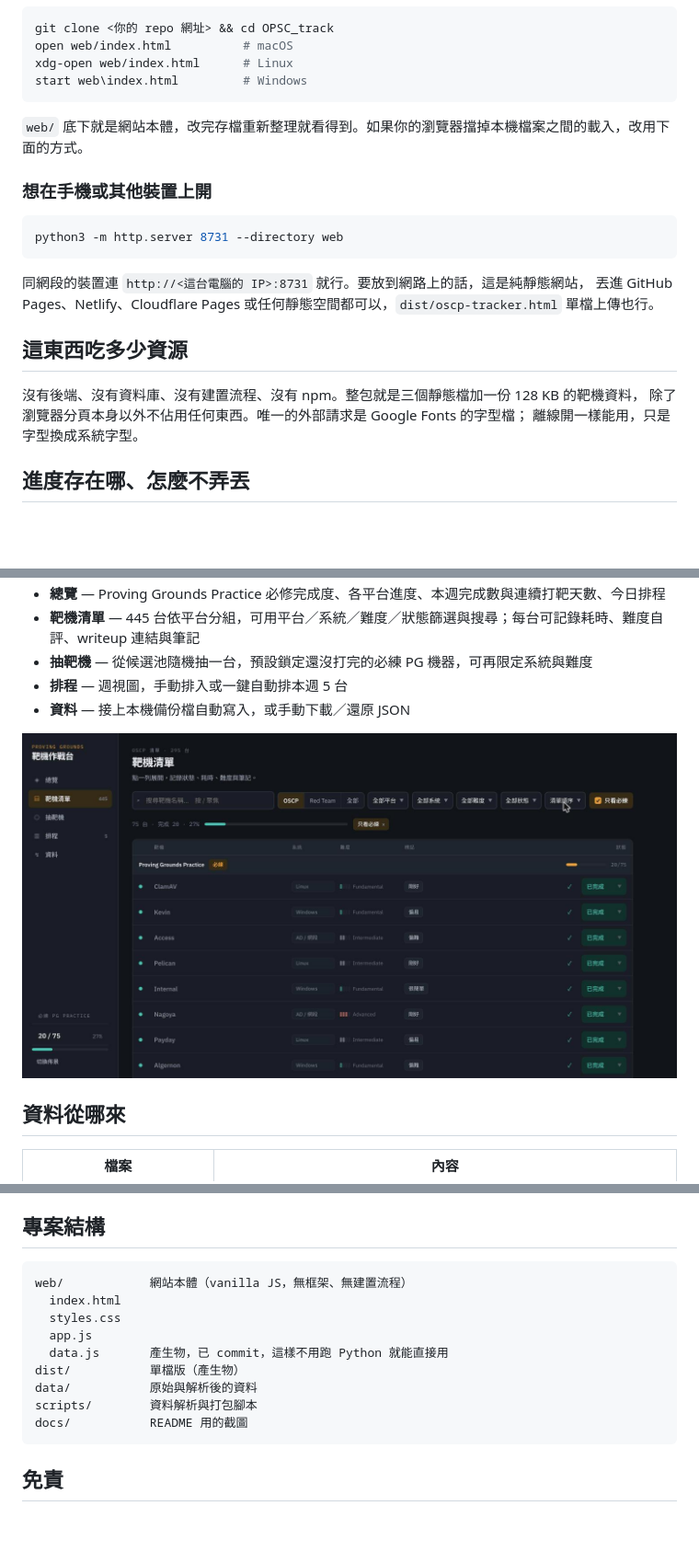
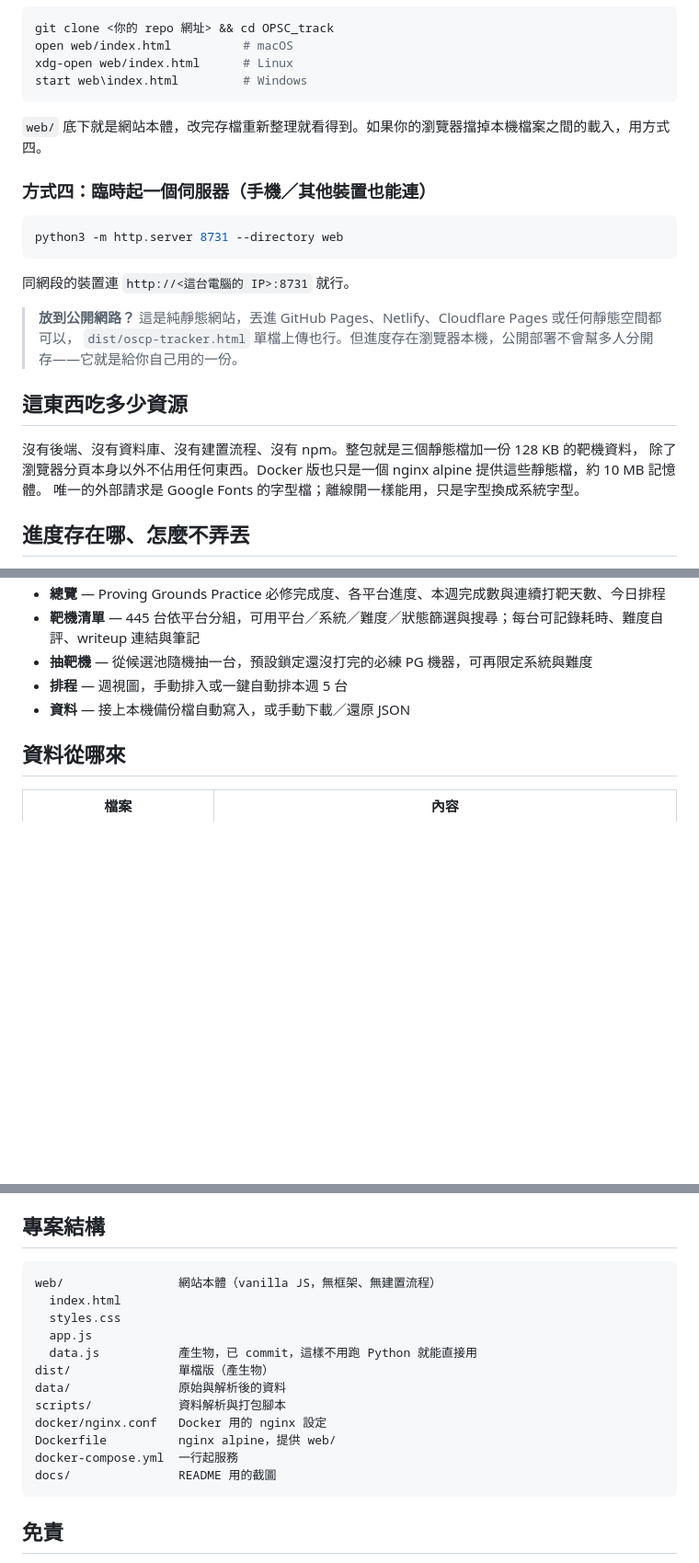
Before and after one commit to mlgzackfly/oscp-tracker, a Markdown page: README.md, 3 parts joined by grey strips. Shown at 92% size. Rendered like a GitHub page; pictures changed too: docs/machines.jpg; blank space fills up the shorter version.

````diff
--- a/README.md
+++ b/README.md
@@ -26,23 +59,24 @@ xdg-open web/index.html      # Linux
 start web\index.html         # Windows
 ```
 
-`web/` 底下就是網站本體，改完存檔重新整理就看得到。如果你的瀏覽器擋掉本機檔案之間的載入，改用下面的方式。
+`web/` 底下就是網站本體，改完存檔重新整理就看得到。如果你的瀏覽器擋掉本機檔案之間的載入，用方式四。
 
-### 想在手機或其他裝置上開
+### 方式四：臨時起一個伺服器（手機／其他裝置也能連）
 
 ```bash
 python3 -m http.server 8731 --directory web
 ```
 
-同網段的裝置連 `http://<這台電腦的 IP>:8731` 就行。要放到網路上的話，這是純靜態網站，
-丟進 GitHub Pages、Netlify、Cloudflare Pages 或任何靜態空間都可以，`dist/oscp-tracker.html`
-單檔上傳也行。
+同網段的裝置連 `http://<這台電腦的 IP>:8731` 就行。
+
+> **放到公開網路？** 這是純靜態網站，丟進 GitHub Pages、Netlify、Cloudflare Pages 或任何靜態空間都可以，
+> `dist/oscp-tracker.html` 單檔上傳也行。但進度存在瀏覽器本機，公開部署不會幫多人分開存——它就是給你自己用的一份。
 
 ## 這東西吃多少資源
 
 沒有後端、沒有資料庫、沒有建置流程、沒有 npm。整包就是三個靜態檔加一份 128 KB 的靶機資料，
-除了瀏覽器分頁本身以外不佔用任何東西。唯一的外部請求是 Google Fonts 的字型檔；
-離線開一樣能用，只是字型換成系統字型。
+除了瀏覽器分頁本身以外不佔用任何東西。Docker 版也只是一個 nginx alpine 提供這些靜態檔，約 10 MB 記憶體。
+唯一的外部請求是 Google Fonts 的字型檔；離線開一樣能用，只是字型換成系統字型。
 
 ## 進度存在哪、怎麼不弄丟
 
@@ -83,8 +117,6 @@ python3 -m http.server 8731 --directory web
 - **排程** — 週視圖，手動排入或一鍵自動排本週 5 台
 - **資料** — 接上本機備份檔自動寫入，或手動下載／還原 JSON
 
-![靶機清單](docs/machines.jpg)
-
 ## 資料從哪來
 
 | 檔案 | 內容 |
@@ -115,15 +147,18 @@ uv run python scripts/build.py                          # web/ → dist/ 單檔
 ## 專案結構
 
 ```
-web/            網站本體（vanilla JS，無框架、無建置流程）
+web/                網站本體（vanilla JS，無框架、無建置流程）
   index.html
   styles.css
   app.js
-  data.js       產生物，已 commit，這樣不用跑 Python 就能直接用
-dist/           單檔版（產生物）
-data/           原始與解析後的資料
-scripts/        資料解析與打包腳本
-docs/           README 用的截圖
+  data.js           產生物，已 commit，這樣不用跑 Python 就能直接用
+dist/               單檔版（產生物）
+data/               原始與解析後的資料
+scripts/            資料解析與打包腳本
+docker/nginx.conf   Docker 用的 nginx 設定
+Dockerfile          nginx alpine，提供 web/
+docker-compose.yml  一行起服務
+docs/               README 用的截圖
 ```
 
 ## 免責
````
Also changed, not shown: other parts of README.md (+36 -3 lines), docs/draw.jpg (added), docs/notes.jpg (added), docs/overview.jpg, docs/schedule.jpg (added), 4 other files.
